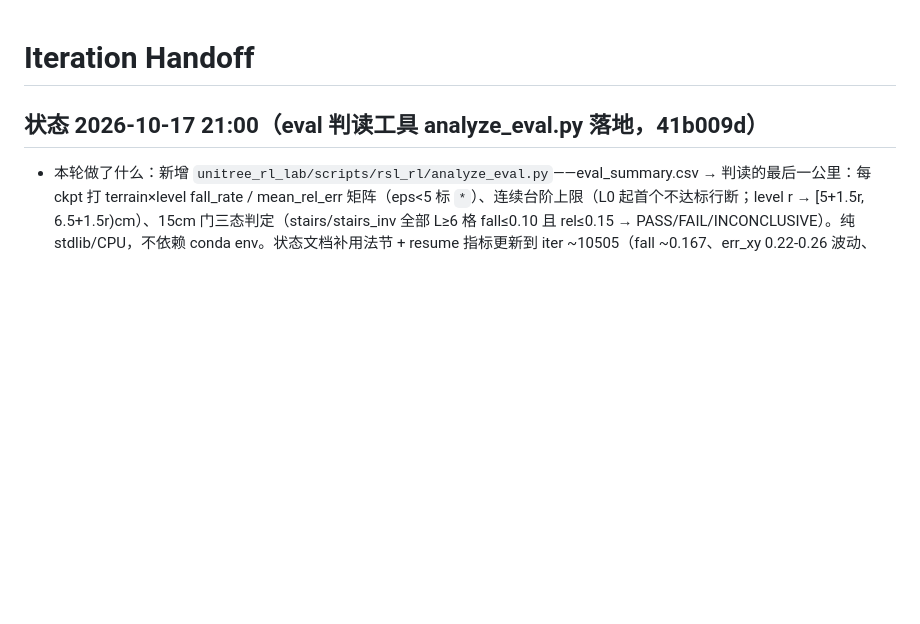
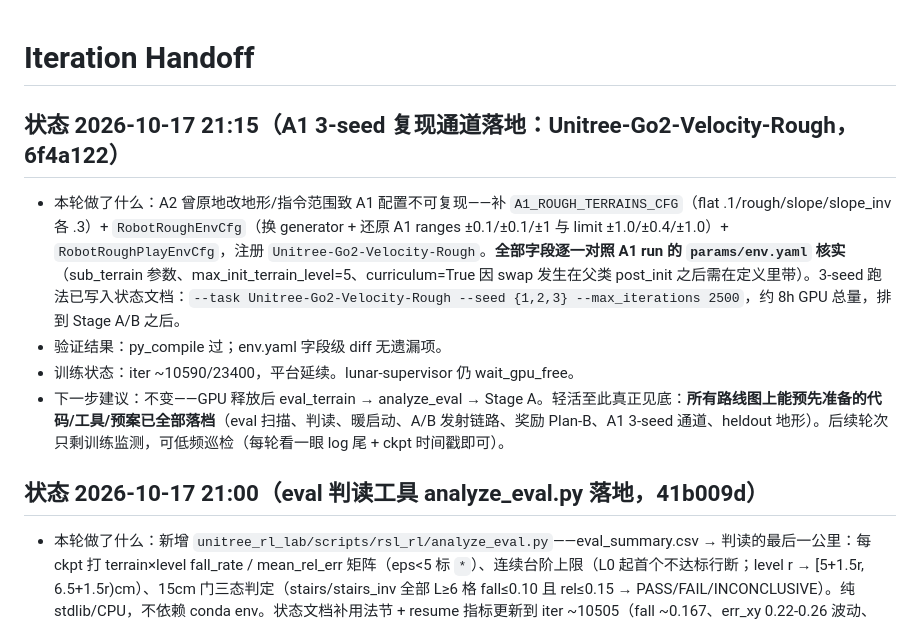
Before and after one commit to Nood17/IsaacSimbot, a Markdown page: .devin/handoff.md, the part around the change. Drawn GitHub-style; blank space fills up the shorter version.

Commit message:
docs: handoff — A1 3-seed repro channel (Velocity-Rough) landed

```diff
--- a/.devin/handoff.md
+++ b/.devin/handoff.md
@@ -1,6 +1,13 @@
 # Iteration Handoff
 
 <!-- Agent 每轮把最新状态写到本文件顶部；使命完成时在最顶部单独写一行 MISSION-COMPLETE -->
+
+## 状态 2026-10-17 21:15（A1 3-seed 复现通道落地：Unitree-Go2-Velocity-Rough，6f4a122）
+
+- 本轮做了什么：A2 曾原地改地形/指令范围致 A1 配置不可复现——补 `A1_ROUGH_TERRAINS_CFG`（flat .1/rough/slope/slope_inv 各 .3）+ `RobotRoughEnvCfg`（换 generator + 还原 A1 ranges ±0.1/±0.1/±1 与 limit ±1.0/±0.4/±1.0）+ `RobotRoughPlayEnvCfg`，注册 `Unitree-Go2-Velocity-Rough`。**全部字段逐一对照 A1 run 的 `params/env.yaml` 核实**（sub_terrain 参数、max_init_terrain_level=5、curriculum=True 因 swap 发生在父类 post_init 之后需在定义里带）。3-seed 跑法已写入状态文档：`--task Unitree-Go2-Velocity-Rough --seed {1,2,3} --max_iterations 2500`，约 8h GPU 总量，排到 Stage A/B 之后。
+- 验证结果：py_compile 过；env.yaml 字段级 diff 无遗漏项。
+- 训练状态：iter ~10590/23400，平台延续。lunar-supervisor 仍 wait_gpu_free。
+- 下一步建议：不变——GPU 释放后 eval_terrain → analyze_eval → Stage A。轻活至此真正见底：**所有路线图上能预先准备的代码/工具/预案已全部落档**（eval 扫描、判读、暖启动、A/B 发射链路、奖励 Plan-B、A1 3-seed 通道、heldout 地形）。后续轮次只剩训练监测，可低频巡检（每轮看一眼 log 尾 + ckpt 时间戳即可）。
 
 ## 状态 2026-10-17 21:00（eval 判读工具 analyze_eval.py 落地，41b009d）
 
```
